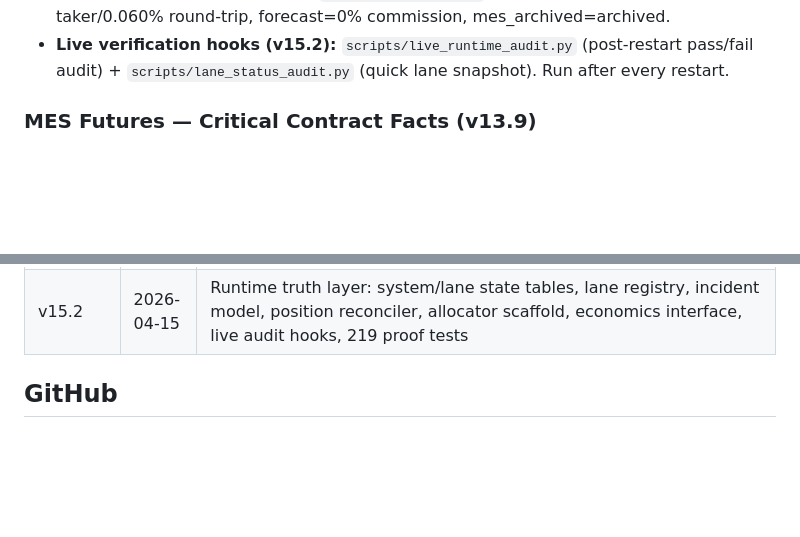
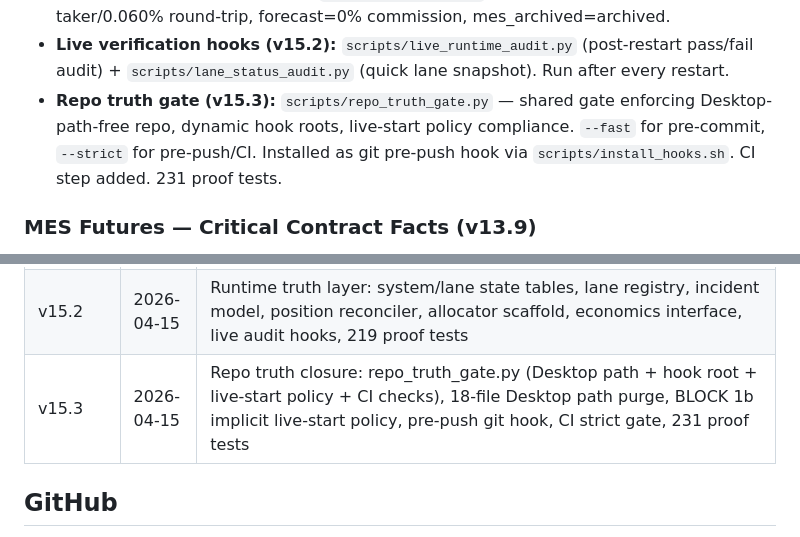
Before and after one commit to futureisnowtech/trading-bot-main, a Markdown page: CLAUDE.md, 2 parts joined by grey strips. GitHub-like rendering; blank space fills up the shorter version.

Commit message:
chore(truth): update CLAUDE.md + CHANGELOG for v15.3 repo truth closure
Co-Authored-By: Claude Sonnet 4.6 <noreply@anthropic.com>

```diff
--- a/CLAUDE.md
+++ b/CLAUDE.md
@@ -122,6 +122,7 @@ Fully autonomous AI trading system: scans Kraken Futures + Binance USDM + Hyperl
 - **Allocator scaffold (v15.2):** `runtime/allocator.py` — GlobalAllocator interface defined; full cross-lane ranking logic deferred to v16.0.
 - **Economics interface (v15.2):** `runtime/economics.py` — per-lane friction: crypto=0.030% taker/0.060% round-trip, forecast=0% commission, mes_archived=archived.
 - **Live verification hooks (v15.2):** `scripts/live_runtime_audit.py` (post-restart pass/fail audit) + `scripts/lane_status_audit.py` (quick lane snapshot). Run after every restart.
+- **Repo truth gate (v15.3):** `scripts/repo_truth_gate.py` — shared gate enforcing Desktop-path-free repo, dynamic hook roots, live-start policy compliance. `--fast` for pre-commit, `--strict` for pre-push/CI. Installed as git pre-push hook via `scripts/install_hooks.sh`. CI step added. 231 proof tests.
 
 ### MES Futures — Critical Contract Facts (v13.9)
 
@@ -279,6 +280,7 @@ Set `TV_WEBHOOK_SECRET` in .env. Symbol mapping: BTCUSD → BTCUSDT.
 | v15.0 | 2026-04-15 | ForecastEx event-contract lane: forecastex_broker.py (IBKR clientId=3, economic markets only, YES=Right C/NO=Right P), 5 new DB tables, log-odds probability engine, 3 strategy families (continuation/mean_reversion/late_repricing), 10-check economics gate, fractional Kelly sizing, dashboard FORECAST TRADING tab, MES archived, 37 new proof tests, 195 total (0 failures) |
 | v15.1 | 2026-04-15 | Lane gating hardened: FUTURES_LANE_ACTIVE/FORECAST_LANE_ACTIVE flags in config.py; IBKR health check skips when dormant; balance.py returns archived state; forecast lane wired into main.py as daemon thread; forecast readiness 7-state machine; discovery stubs for OPT-unavailable underliers; Mission Control deduped error types + archived lane noise filter; activity feed DB-first truth; dead-money exempt on partial-close; IBKR_PORT in config; 10 new proof tests, 205 total (0 failures) |
 | v15.2 | 2026-04-15 | Runtime truth layer: system/lane state tables, lane registry, incident model, position reconciler, allocator scaffold, economics interface, live audit hooks, 219 proof tests |
+| v15.3 | 2026-04-15 | Repo truth closure: repo_truth_gate.py (Desktop path + hook root + live-start policy + CI checks), 18-file Desktop path purge, BLOCK 1b implicit live-start policy, pre-push git hook, CI strict gate, 231 proof tests |
 
 ## GitHub
 - Repository: `futureisnowtech/trading-bot-main` (private)
```
Also changed, not shown: CHANGELOG.md (+3 -0 lines).
